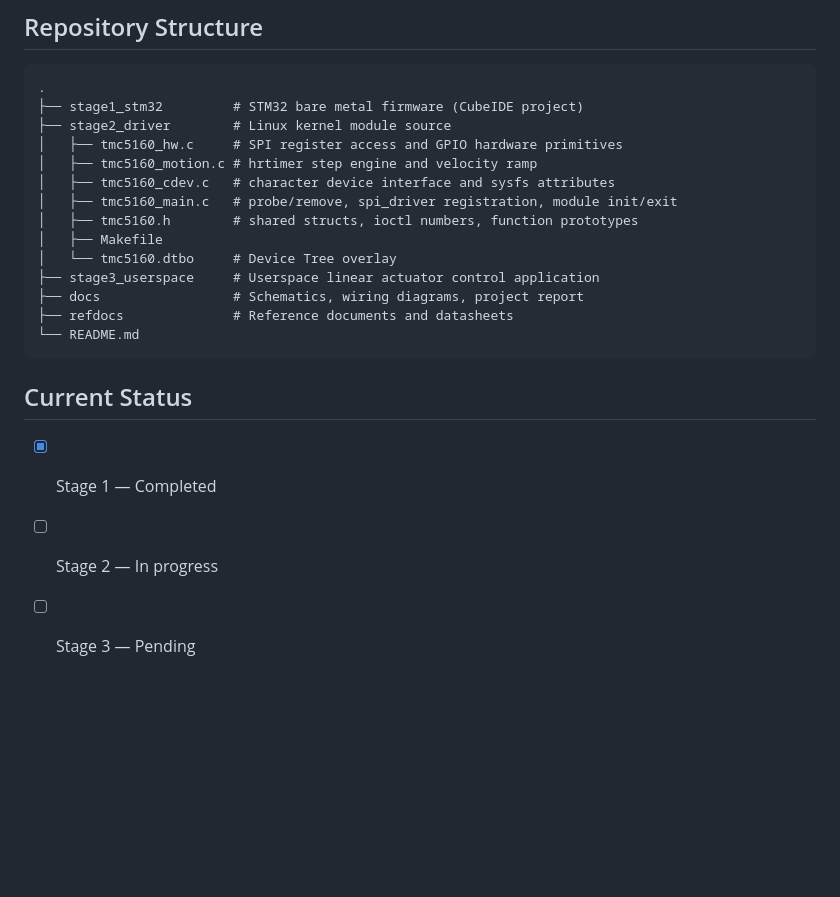
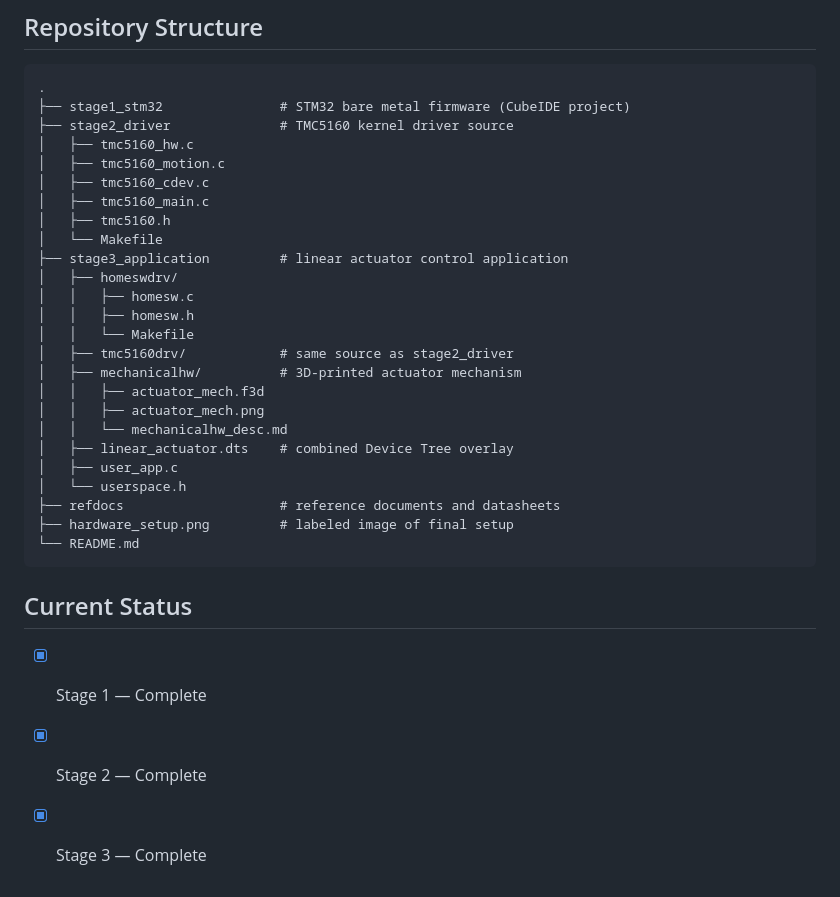
Before and after one commit to CDAC-ESD-Project/tmc5160-spi-eldd, a Markdown page: README.md, the part around one of its changes. GitHub-like rendering; blank space fills up the shorter version.

````diff
--- a/README.md
+++ b/README.md
@@ -75,23 +103,34 @@ With the driver stable, the userspace layer becomes a structured control applica
 
 ```
 .
-├── stage1_stm32         # STM32 bare metal firmware (CubeIDE project)
-├── stage2_driver        # Linux kernel module source
-│   ├── tmc5160_hw.c     # SPI register access and GPIO hardware primitives
-│   ├── tmc5160_motion.c # hrtimer step engine and velocity ramp
-│   ├── tmc5160_cdev.c   # character device interface and sysfs attributes
-│   ├── tmc5160_main.c   # probe/remove, spi_driver registration, module init/exit
-│   ├── tmc5160.h        # shared structs, ioctl numbers, function prototypes
-│   ├── Makefile
-│   └── tmc5160.dtbo     # Device Tree overlay
-├── stage3_userspace     # Userspace linear actuator control application
-├── docs                 # Schematics, wiring diagrams, project report
-├── refdocs              # Reference documents and datasheets
+├── stage1_stm32               # STM32 bare metal firmware (CubeIDE project)
+├── stage2_driver              # TMC5160 kernel driver source
+│   ├── tmc5160_hw.c
+│   ├── tmc5160_motion.c
+│   ├── tmc5160_cdev.c
+│   ├── tmc5160_main.c
+│   ├── tmc5160.h
+│   └── Makefile
+├── stage3_application         # linear actuator control application
+│   ├── homeswdrv/
+│   │   ├── homesw.c
+│   │   ├── homesw.h
+│   │   └── Makefile
+│   ├── tmc5160drv/            # same source as stage2_driver
+│   ├── mechanicalhw/          # 3D-printed actuator mechanism
+│   │   ├── actuator_mech.f3d
+│   │   ├── actuator_mech.png
+│   │   └── mechanicalhw_desc.md
+│   ├── linear_actuator.dts    # combined Device Tree overlay
+│   ├── user_app.c
+│   └── userspace.h
+├── refdocs                    # reference documents and datasheets
+├── hardware_setup.png         # labeled image of final setup
 └── README.md
 ```
 
 ## Current Status
 
-- [x] Stage 1 — Completed
-- [ ] Stage 2 — In progress
-- [ ] Stage 3 — Pending
+- [x] Stage 1 — Complete
+- [x] Stage 2 — Complete
+- [x] Stage 3 — Complete
````
Also changed, not shown: other parts of README.md (+64 -36 lines).
